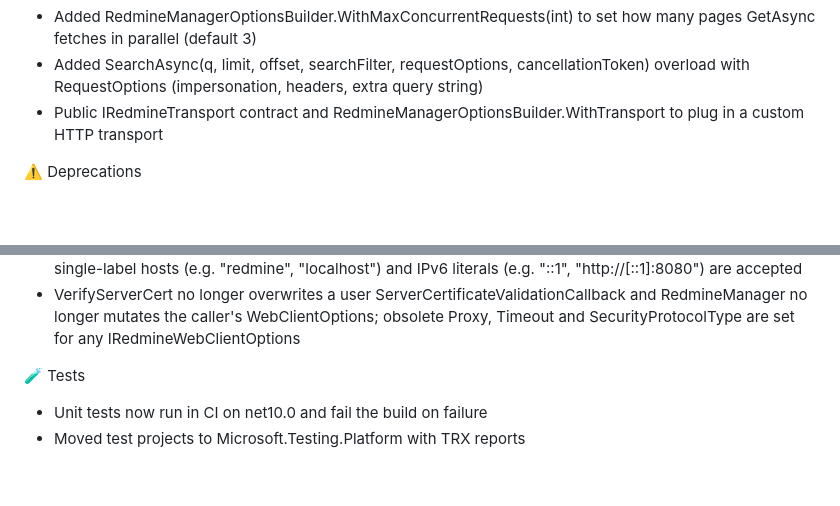
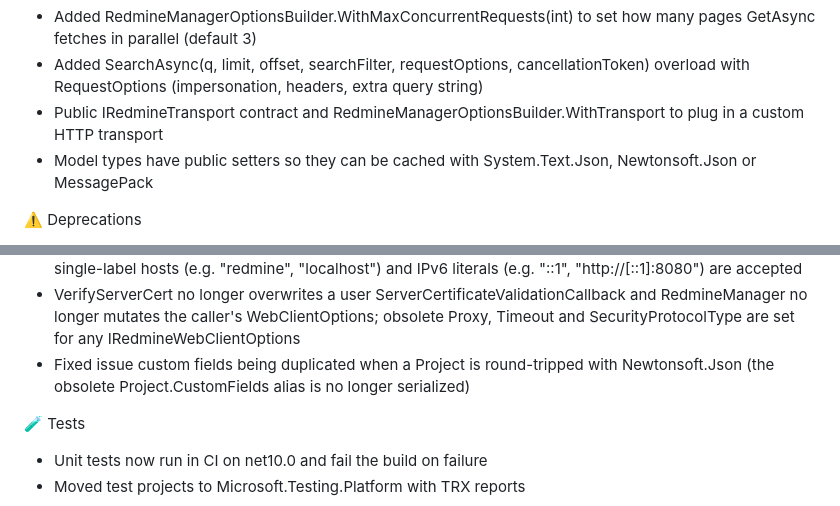
Before and after one commit to zapadi/redmine-net-api, a Markdown page: CHANGELOG.md, 2 parts joined by grey strips. Drawn GitHub-style; blank space fills up the shorter version.

Commit message:
docs: describe caching model types

```diff
--- a/CHANGELOG.md
+++ b/CHANGELOG.md
@@ -13,6 +13,7 @@
 *	Added RedmineManagerOptionsBuilder.WithMaxConcurrentRequests(int) to set how many pages GetAsync fetches in parallel (default 3)
 *	Added SearchAsync(q, limit, offset, searchFilter, requestOptions, cancellationToken) overload with RequestOptions (impersonation, headers, extra query string)
 *	Public IRedmineTransport contract and RedmineManagerOptionsBuilder.WithTransport to plug in a custom HTTP transport
+*	Model types have public setters so they can be cached with System.Text.Json, Newtonsoft.Json or MessagePack
 
 ⚠️ Deprecations
 *	Project.CustomFieldValues is obsolete; use ProjectCustomFields
@@ -62,6 +63,7 @@
 *	Simplified host parsing (validated by System.Uri): fixed NullReferenceException for hosts starting with "https" without scheme, hosts with a port keep their port and path (e.g. "example.com:3000/redmine", "http://[::1]:8080") and invalid ports are rejected
 *	Invalid hosts such as "https:/example.com", "https//example.com" or "ex@mple.com" are now rejected; single-label hosts (e.g. "redmine", "localhost") and IPv6 literals (e.g. "::1", "http://[::1]:8080") are accepted
 *	VerifyServerCert no longer overwrites a user ServerCertificateValidationCallback and RedmineManager no longer mutates the caller's WebClientOptions; obsolete Proxy, Timeout and SecurityProtocolType are set for any IRedmineWebClientOptions
+*	Fixed issue custom fields being duplicated when a Project is round-tripped with Newtonsoft.Json (the obsolete Project.CustomFields alias is no longer serialized)
 
 🧪 Tests
 *	Unit tests now run in CI on net10.0 and fail the build on failure
```
Also changed, not shown: 1 other file.
